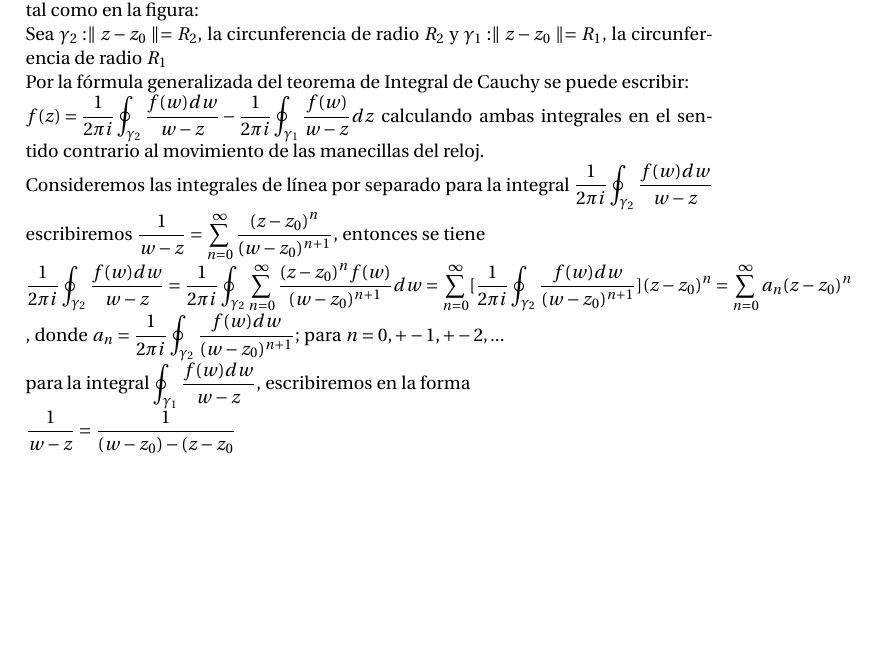
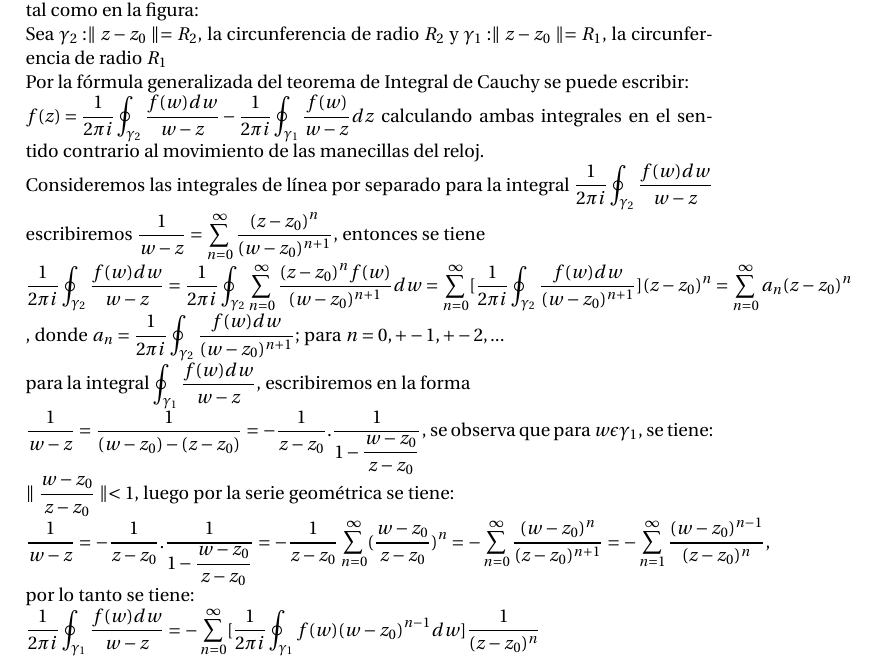
Before and after one commit to josejacomeb/CarpetaDigital, a LaTeX document (Capitulo VII/CapituloVII.tex): part of page 5 of 5, cut so that both start at the same text, the shorter picture padded with empty space. Compiled offline with pdfLaTeX.

Commit message:
Casi Finalizado

```diff
--- a/Capitulo VII/CapituloVII.tex
+++ b/Capitulo VII/CapituloVII.tex
@@ -139,6 +139,9 @@ calculando ambas integrales en el sentido contrario al movimiento de las manecil
 Consideremos las integrales de línea por separado para la integral $\displaystyle{\dfrac{1}{2 \pi i} \oint_{\gamma_2} \dfrac{f(w)dw}{w-z}}$ escribiremos $\displaystyle{\dfrac{1}{w-z} = \sum_{n=0}^{\infty} \dfrac{(z-z_0)^n}{(w-z_0)^{n+1}}}$, entonces se tiene\\
 $\displaystyle{\dfrac{1}{2 \pi i} \oint_{\gamma_2} \dfrac{f(w)dw}{w-z} = \dfrac{1}{2 \pi i} \oint_{\gamma_2} \sum_{n=0}^{\infty}  \dfrac{(z-z_0)^n f(w)}{(w-z_0)^{n+1}} dw =  \sum_{n=0}^{\infty} [ \dfrac{1}{2 \pi i} \oint_{\gamma_2} \dfrac{f(w) dw}{(w-z_0)^{n+1}}] (z-z_0)^n=\sum_{n = 0}^{\infty} a_n (z-z_0)^n}$ , donde $\displaystyle{a_n = \dfrac{1}{2 \pi i} \oint_{\gamma_2} \dfrac{f(w) dw}{(w-z_0)^{n+1}}}$; para $\displaystyle{n = 0,+-1,+-2,...}$ \\
 para la integral $\displaystyle{\oint_{\gamma_1} \dfrac{f(w) dw}{w-z}}$, escribiremos en la forma \\
-$\displaystyle{\dfrac{1}{w-z} = \dfrac{1}{(w-z_0)-(z-z_0}}$
+$\displaystyle{\dfrac{1}{w-z} = \dfrac{1}{(w-z_0)-(z-z_0)} = - \dfrac{1}{z-z_0}.\dfrac{1}{1-\dfrac{w-z_0}{z-z_0}}}$, se observa que para $w \epsilon \gamma_1$, se tiene: \\
+$\displaystyle{\parallel \dfrac{w-z_0}{z-z_0} \parallel < 1}$, luego por la serie geométrica se tiene: \\
+$\displaystyle{\dfrac{1}{w-z} = - \dfrac{1}{z-z_0}.\dfrac{1}{1-\dfrac{w-z_0}{z-z_0}} = -\dfrac{1}{z-z_0} \sum_{n = 0}^{\infty} (\dfrac{w-z_0}{z-z_0})^n = - \sum_{n = 0}^{\infty} \dfrac{(w-z_0)^n}{(z-z_0)^{n+1}} = - \sum_{n = 1}^{\infty} \dfrac{(w-z_0)^{n-1}}{(z-z_0)^{n}} }$, por lo tanto se tiene:\\
+$\displaystyle{\dfrac{1}{2 \pi i} \oint_{\gamma_1} \dfrac{f(w)dw}{w-z} = -\sum_{n = 0}^{\infty} [\dfrac{1}{2 \pi i} \oint_{\gamma_1} f(w)(w-z_0)^{n-1}dw] \dfrac{1}{(z-z_0)^n}}$
 
 \end{document}
```
Also changed, not shown: Capitulo VII/CapituloVII.pdf.
